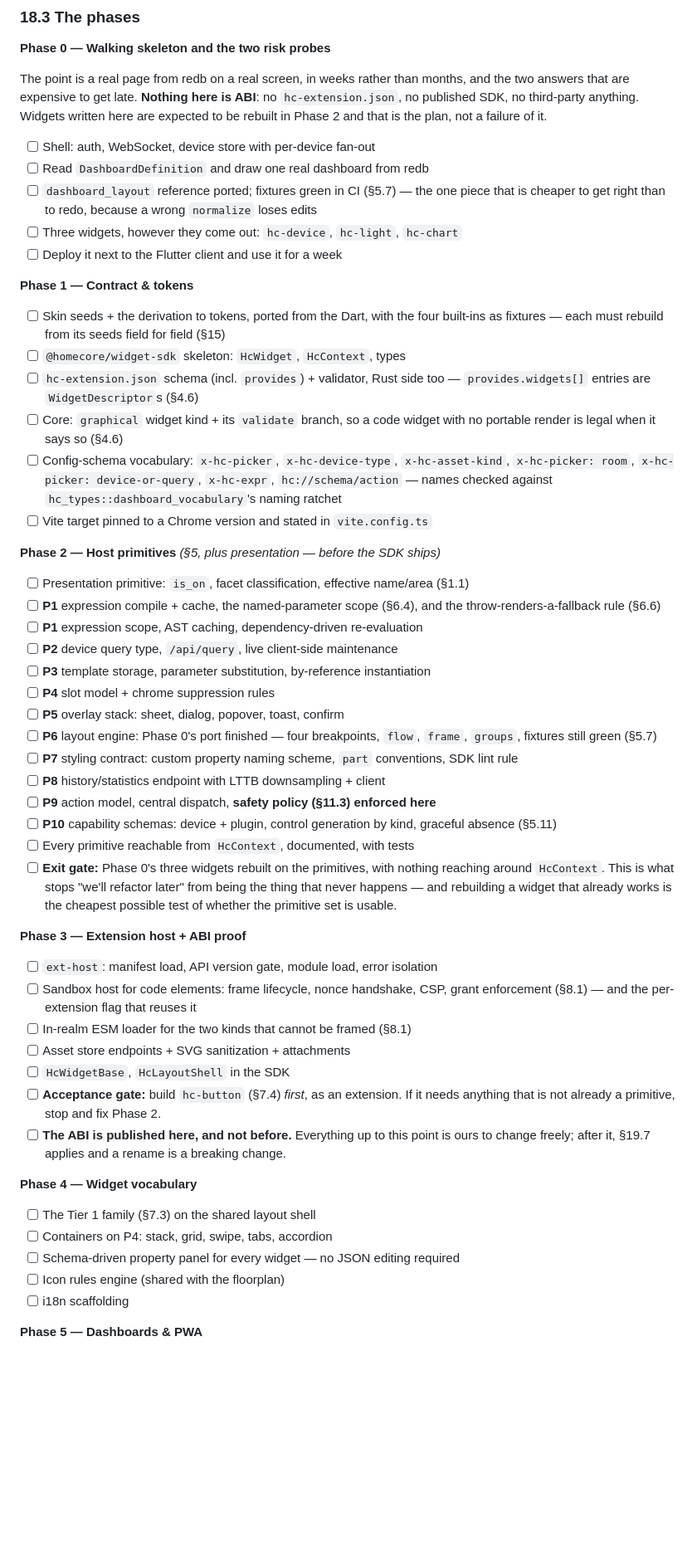
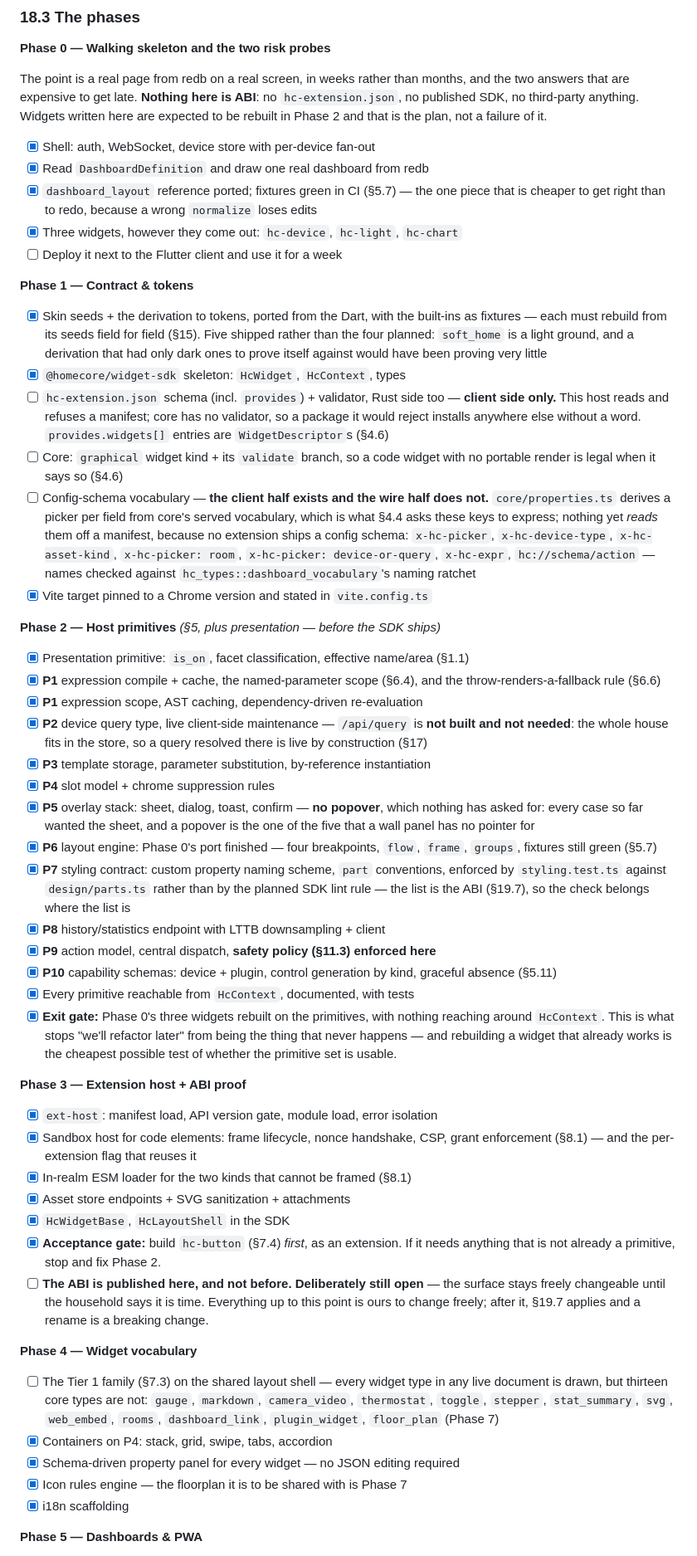
Before and after one commit to homeCore-io/hc-web-lit, a Markdown page: CLAUDE.md, the part around one of its changes. Shown at 83% size. GitHub-like rendering; blank space fills up the shorter version.

Commit message:
Keep §18.3 honest: tick what is done, say what was not built
The record still said "implementation not started" through Phases 0-3.
Ticked what is real, and where an item names something that was
deliberately not built, the line says so rather than staying blank:

- /api/query (P2) is not built and not needed — the house fits in the
  store, so a query resolved there is live by construction.
- No popover in the overlay stack (P5). Every case so far wanted the
  sheet, and a popover is the one of the five a wall panel has no
  pointer for.
- P7's contract is enforced by a test against design/parts.ts rather
  than by the planned SDK lint rule: the list is the ABI, so the check
  belongs where the list is.
- Five skins shipped where four were planned; soft_home is a light
  ground, and a derivation with only dark grounds to prove itself
  against proves little.
- The hc-extension.json validator is client-side only. Core has none, so
  a package this host refuses installs elsewhere without a word.
- The ABI stays unpublished on purpose, which the line now says instead
  of reading as an outstanding task.

Phase 4's remaining item is measured rather than asserted: every widget
type in every live document is drawn, and thirteen core types are not —
gauge, markdown, camera_video, thermostat, toggle, stepper,
stat_summary, svg, web_embed, rooms, dashboard_link, plugin_widget, and
floor_plan, which is Phase 7 anyway.

```diff
--- a/CLAUDE.md
+++ b/CLAUDE.md
@@ -2088,72 +2090,91 @@ ABI**: no `hc-extension.json`, no published SDK, no third-party anything.
 Widgets written here are expected to be rebuilt in Phase 2 and that is the plan,
 not a failure of it.
 
-- [ ] Shell: auth, WebSocket, device store with per-device fan-out
-- [ ] Read `DashboardDefinition` and draw one real dashboard from redb
-- [ ] `dashboard_layout` reference ported; fixtures green in CI (§5.7) — the one
+- [x] Shell: auth, WebSocket, device store with per-device fan-out
+- [x] Read `DashboardDefinition` and draw one real dashboard from redb
+- [x] `dashboard_layout` reference ported; fixtures green in CI (§5.7) — the one
       piece that is cheaper to get right than to redo, because a wrong
       `normalize` loses edits
-- [ ] Three widgets, however they come out: `hc-device`, `hc-light`, `hc-chart`
+- [x] Three widgets, however they come out: `hc-device`, `hc-light`, `hc-chart`
 - [ ] Deploy it next to the Flutter client and use it for a week
 
 **Phase 1 — Contract & tokens**
-- [ ] Skin seeds + the derivation to tokens, ported from the Dart, with the
-      four built-ins as fixtures — each must rebuild from its seeds field for
-      field (§15)
-- [ ] `@homecore/widget-sdk` skeleton: `HcWidget`, `HcContext`, types
+- [x] Skin seeds + the derivation to tokens, ported from the Dart, with the
+      built-ins as fixtures — each must rebuild from its seeds field for field
+      (§15). Five shipped rather than the four planned: `soft_home` is a light
+      ground, and a derivation that had only dark ones to prove itself against
+      would have been proving very little
+- [x] `@homecore/widget-sdk` skeleton: `HcWidget`, `HcContext`, types
 - [ ] `hc-extension.json` schema (incl. `provides`) + validator, Rust side too —
-      `provides.widgets[]` entries are `WidgetDescriptor`s (§4.6)
+      **client side only.** This host reads and refuses a manifest; core has no
+      validator, so a package it would reject installs anywhere else without a
+      word. `provides.widgets[]` entries are `WidgetDescriptor`s (§4.6)
 - [ ] Core: `graphical` widget kind + its `validate` branch, so a code widget
       with no portable render is legal when it says so (§4.6)
-- [ ] Config-schema vocabulary: `x-hc-picker`, `x-hc-device-type`, `x-hc-asset-kind`,
+- [ ] Config-schema vocabulary — **the client half exists and the wire half does
+      not.** `core/properties.ts` derives a picker per field from core's served
+      vocabulary, which is what §4.4 asks these keys to express; nothing yet
+      *reads* them off a manifest, because no extension ships a config schema:
+      `x-hc-picker`, `x-hc-device-type`, `x-hc-asset-kind`,
       `x-hc-picker: room`, `x-hc-picker: device-or-query`, `x-hc-expr`,
       `hc://schema/action` — names checked against
       `hc_types::dashboard_vocabulary`'s naming ratchet
-- [ ] Vite target pinned to a Chrome version and stated in `vite.config.ts`
+- [x] Vite target pinned to a Chrome version and stated in `vite.config.ts`
 
 **Phase 2 — Host primitives** *(§5, plus presentation — before the SDK ships)*
-- [ ] Presentation primitive: `is_on`, facet classification, effective name/area (§1.1)
-- [ ] **P1** expression compile + cache, the named-parameter scope (§6.4), and
+- [x] Presentation primitive: `is_on`, facet classification, effective name/area (§1.1)
+- [x] **P1** expression compile + cache, the named-parameter scope (§6.4), and
       the throw-renders-a-fallback rule (§6.6)
-- [ ] **P1** expression scope, AST caching, dependency-driven re-evaluation
-- [ ] **P2** device query type, `/api/query`, live client-side maintenance
-- [ ] **P3** template storage, parameter substitution, by-reference instantiation
-- [ ] **P4** slot model + chrome suppression rules
-- [ ] **P5** overlay stack: sheet, dialog, popover, toast, confirm
-- [ ] **P6** layout engine: Phase 0's port finished — four breakpoints, `flow`,
+- [x] **P1** expression scope, AST caching, dependency-driven re-evaluation
+- [x] **P2** device query type, live client-side maintenance — `/api/query` is
+      **not built and not needed**: the whole house fits in the store, so a
+      query resolved there is live by construction (§17)
+- [x] **P3** template storage, parameter substitution, by-reference instantiation
+- [x] **P4** slot model + chrome suppression rules
+- [x] **P5** overlay stack: sheet, dialog, toast, confirm — **no popover**, which
+      nothing has asked for: every case so far wanted the sheet, and a popover
+      is the one of the five that a wall panel has no pointer for
+- [x] **P6** layout engine: Phase 0's port finished — four breakpoints, `flow`,
       `frame`, `groups`, fixtures still green (§5.7)
-- [ ] **P7** styling contract: custom property naming scheme, `part` conventions,
-      SDK lint rule
-- [ ] **P8** history/statistics endpoint with LTTB downsampling + client
-- [ ] **P9** action model, central dispatch, **safety policy (§11.3) enforced here**
-- [ ] **P10** capability schemas: device + plugin, control generation by kind,
+- [x] **P7** styling contract: custom property naming scheme, `part`
+      conventions, enforced by `styling.test.ts` against `design/parts.ts`
+      rather than by the planned SDK lint rule — the list is the ABI (§19.7),
+      so the check belongs where the list is
+- [x] **P8** history/statistics endpoint with LTTB downsampling + client
+- [x] **P9** action model, central dispatch, **safety policy (§11.3) enforced here**
+- [x] **P10** capability schemas: device + plugin, control generation by kind,
       graceful absence (§5.11)
-- [ ] Every primitive reachable from `HcContext`, documented, with tests
-- [ ] **Exit gate:** Phase 0's three widgets rebuilt on the primitives, with
+- [x] Every primitive reachable from `HcContext`, documented, with tests
+- [x] **Exit gate:** Phase 0's three widgets rebuilt on the primitives, with
       nothing reaching around `HcContext`. This is what stops "we'll refactor
       later" from being the thing that never happens — and rebuilding a widget
       that already works is the cheapest possible test of whether the primitive
       set is usable.
 
 **Phase 3 — Extension host + ABI proof**
-- [ ] `ext-host`: manifest load, API version gate, module load, error isolation
-- [ ] Sandbox host for code elements: frame lifecycle, nonce handshake, CSP,
+- [x] `ext-host`: manifest load, API version gate, module load, error isolation
+- [x] Sandbox host for code elements: frame lifecycle, nonce handshake, CSP,
       grant enforcement (§8.1) — and the per-extension flag that reuses it
-- [ ] In-realm ESM loader for the two kinds that cannot be framed (§8.1)
-- [ ] Asset store endpoints + SVG sanitization + attachments
-- [ ] `HcWidgetBase`, `HcLayoutShell` in the SDK
-- [ ] **Acceptance gate:** build `hc-button` (§7.4) *first*, as an extension. If
+- [x] In-realm ESM loader for the two kinds that cannot be framed (§8.1)
+- [x] Asset store endpoints + SVG sanitization + attachments
+- [x] `HcWidgetBase`, `HcLayoutShell` in the SDK
+- [x] **Acceptance gate:** build `hc-button` (§7.4) *first*, as an extension. If
       it needs anything that is not already a primitive, stop and fix Phase 2.
-- [ ] **The ABI is published here, and not before.** Everything up to this point
-      is ours to change freely; after it, §19.7 applies and a rename is a
-      breaking change.
+- [ ] **The ABI is published here, and not before.** **Deliberately still
+      open** — the surface stays freely changeable until the household says it
+      is time. Everything up to this point is ours to change freely; after it,
+      §19.7 applies and a rename is a breaking change.
 
 **Phase 4 — Widget vocabulary**
-- [ ] The Tier 1 family (§7.3) on the shared layout shell
-- [ ] Containers on P4: stack, grid, swipe, tabs, accordion
-- [ ] Schema-driven property panel for every widget — no JSON editing required
-- [ ] Icon rules engine (shared with the floorplan)
-- [ ] i18n scaffolding
+- [ ] The Tier 1 family (§7.3) on the shared layout shell — every widget type in
+      any live document is drawn, but thirteen core types are not: `gauge`,
+      `markdown`, `camera_video`, `thermostat`, `toggle`, `stepper`,
+      `stat_summary`, `svg`, `web_embed`, `rooms`, `dashboard_link`,
+      `plugin_widget`, `floor_plan` (Phase 7)
+- [x] Containers on P4: stack, grid, swipe, tabs, accordion
+- [x] Schema-driven property panel for every widget — no JSON editing required
+- [x] Icon rules engine — the floorplan it is to be shared with is Phase 7
+- [x] i18n scaffolding
 
 **Phase 5 — Dashboards & PWA**
 - [ ] Dashboard document schema v1 + migration harness
```
Also changed, not shown: other parts of CLAUDE.md (+3 -1 lines).
